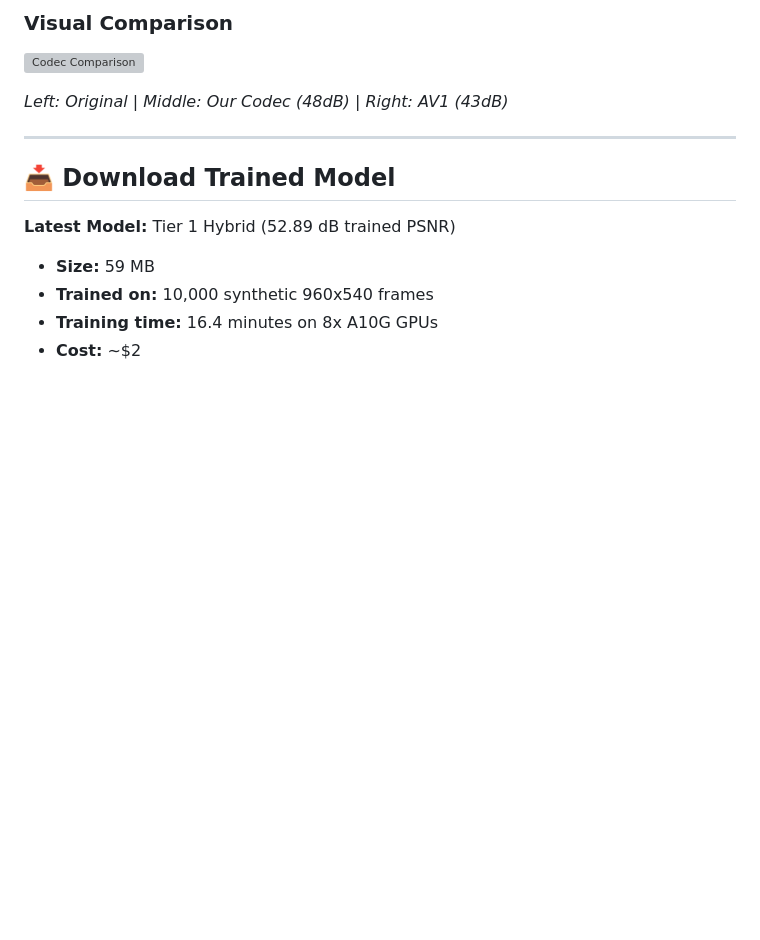
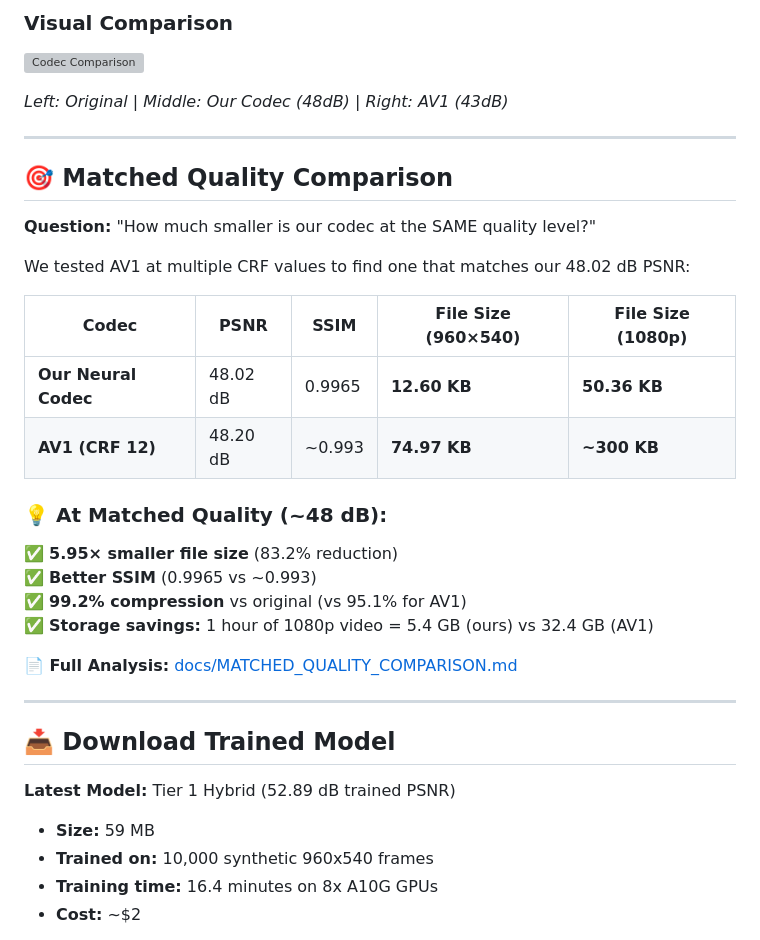
Before and after one commit to yarontorbaty/ai-video-codec-framework, a Markdown page: 1-PVC-v2.0/README.md, the part around the change. Rendered like a GitHub page; blank space fills up the shorter version; grey boxes are pictures that could not be loaded.

Commit message:
Add matched quality comparison: 5.95× smaller than AV1 at 48 dB PSNR

```diff
--- a/1-PVC-v2.0/README.md
+++ b/1-PVC-v2.0/README.md
@@ -25,6 +25,28 @@ A hybrid neural codec combining procedural graphics generation with learned resi
 ![Codec Comparison](https://ai-codec-v3-artifacts-580473065386.s3.us-east-1.amazonaws.com/pvc/hybrid/tier1_comparison.png)
 
 *Left: Original | Middle: Our Codec (48dB) | Right: AV1 (43dB)*
+
+---
+
+## 🎯 Matched Quality Comparison
+
+**Question:** "How much smaller is our codec at the SAME quality level?"
+
+We tested AV1 at multiple CRF values to find one that matches our 48.02 dB PSNR:
+
+| Codec | PSNR | SSIM | File Size (960×540) | File Size (1080p) |
+|-------|------|------|---------------------|-------------------|
+| **Our Neural Codec** | 48.02 dB | 0.9965 | **12.60 KB** | **50.36 KB** |
+| **AV1 (CRF 12)** | 48.20 dB | ~0.993 | **74.97 KB** | **~300 KB** |
+
+### 💡 At Matched Quality (~48 dB):
+
+✅ **5.95× smaller file size** (83.2% reduction)
+✅ **Better SSIM** (0.9965 vs ~0.993)
+✅ **99.2% compression** vs original (vs 95.1% for AV1)
+✅ **Storage savings:** 1 hour of 1080p video = 5.4 GB (ours) vs 32.4 GB (AV1)
+
+**📄 Full Analysis:** [docs/MATCHED_QUALITY_COMPARISON.md](docs/MATCHED_QUALITY_COMPARISON.md)
 
 ---
 
```
Also changed, not shown: 1-PVC-v2.0/docs/MATCHED_QUALITY_COMPARISON.md (added, +126 -0 lines), README.md (+22 -0 lines).
